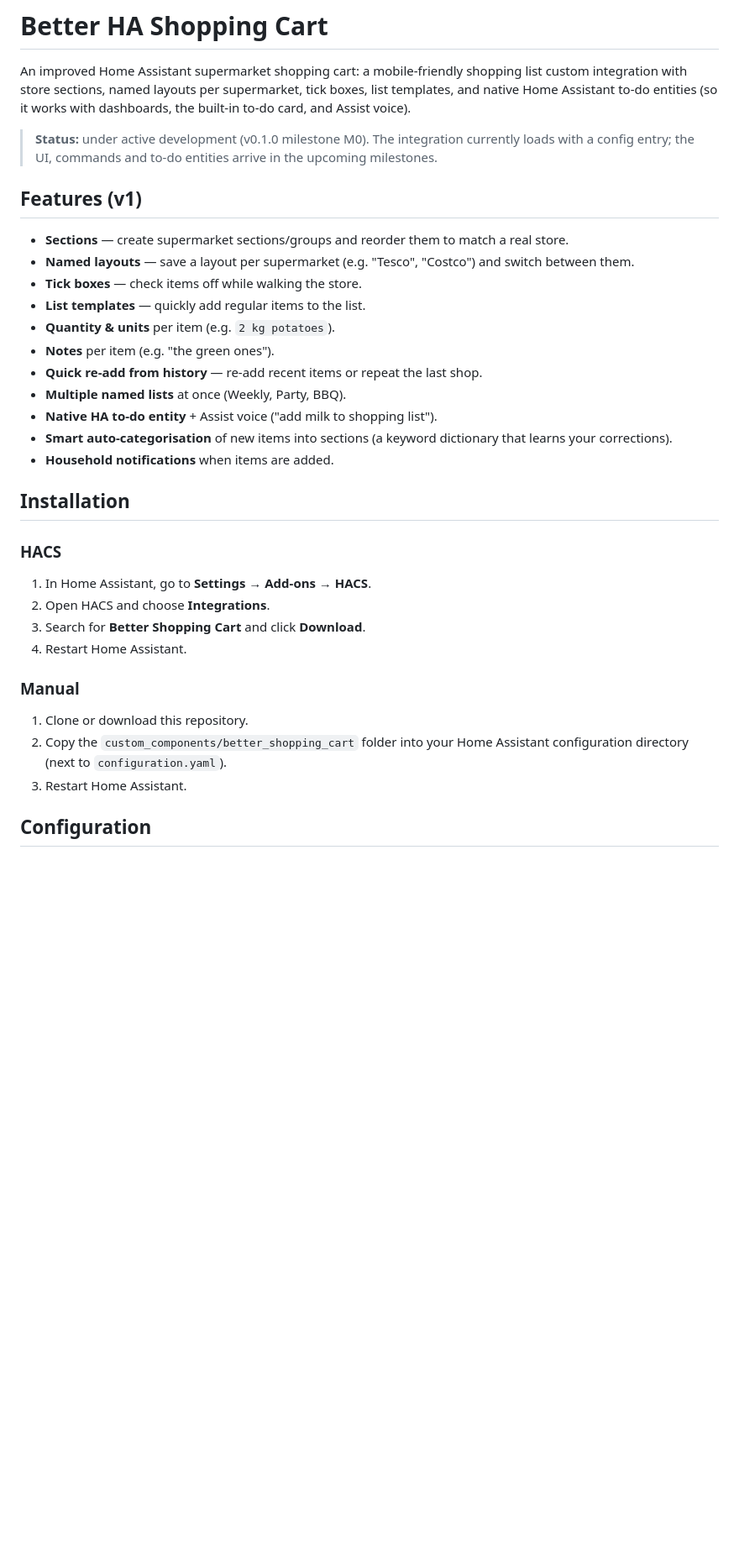
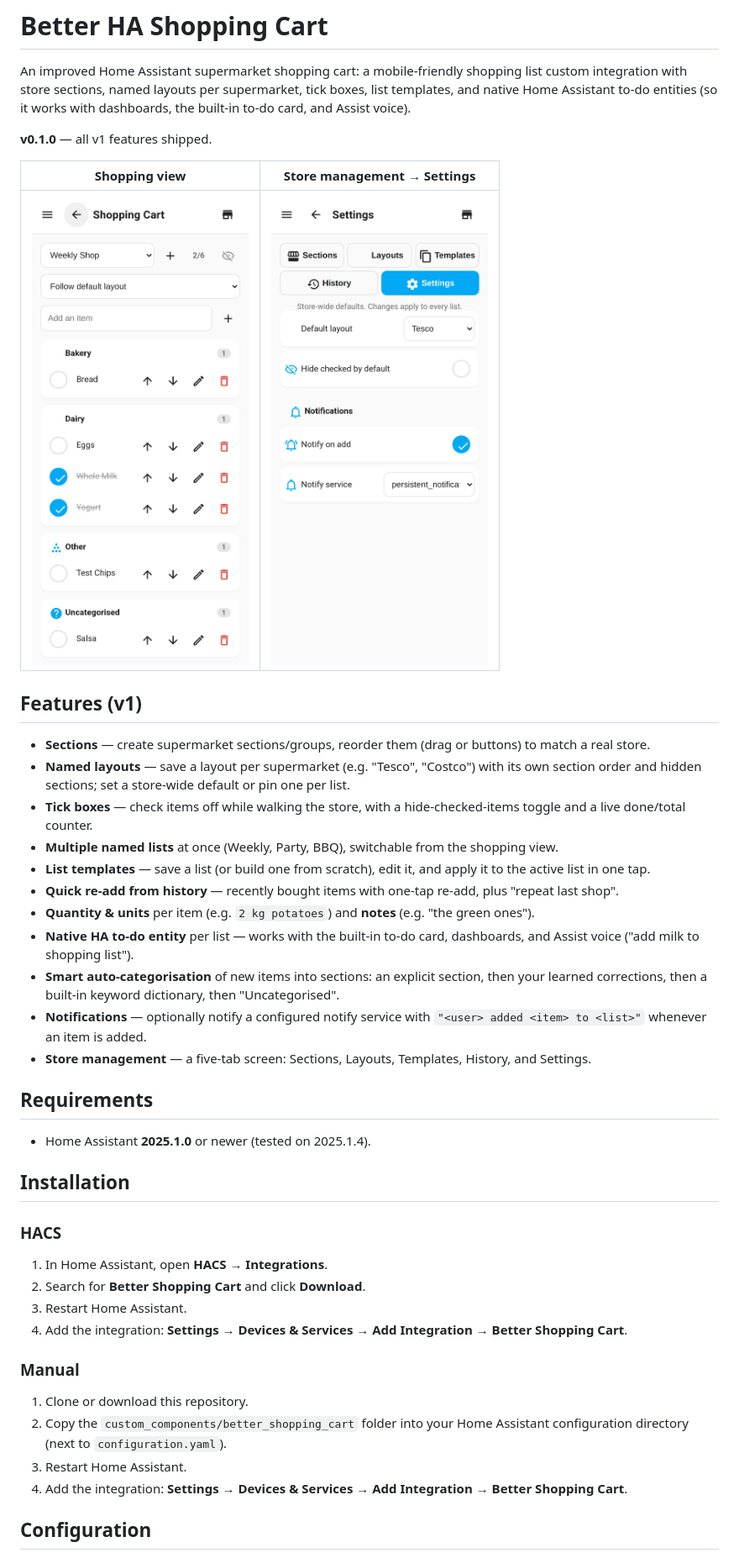
Before and after one commit to etanyxyz/Better-HA-Shopping-Cart, a Markdown page: README.md, the part around one of its changes. Shown at 84% size. GitHub-like rendering; pictures changed too: docs/screenshots/settings.png (added), docs/screenshots/shopping.png (added); blank space fills up the shorter version.

```diff
--- a/README.md
+++ b/README.md
@@ -5,35 +5,52 @@ list custom integration with store sections, named layouts per supermarket,
 tick boxes, list templates, and native Home Assistant to-do entities (so it
 works with dashboards, the built-in to-do card, and Assist voice).
 
-> **Status:** under active development (v0.1.0 milestone M0). The integration
-> currently loads with a config entry; the UI, commands and to-do entities
-> arrive in the upcoming milestones.
+**v0.1.0** — all v1 features shipped.
+
+| Shopping view | Store management → Settings |
+| --- | --- |
+| ![Shopping view](docs/screenshots/shopping.png) | ![Settings screen](docs/screenshots/settings.png) |
 
 ## Features (v1)
 
-- **Sections** — create supermarket sections/groups and reorder them to match
-  a real store.
+- **Sections** — create supermarket sections/groups, reorder them (drag or
+  buttons) to match a real store.
 - **Named layouts** — save a layout per supermarket (e.g. "Tesco", "Costco")
-  and switch between them.
-- **Tick boxes** — check items off while walking the store.
-- **List templates** — quickly add regular items to the list.
-- **Quantity & units** per item (e.g. `2 kg potatoes`).
-- **Notes** per item (e.g. "the green ones").
-- **Quick re-add from history** — re-add recent items or repeat the last shop.
-- **Multiple named lists** at once (Weekly, Party, BBQ).
-- **Native HA to-do entity** + Assist voice ("add milk to shopping list").
-- **Smart auto-categorisation** of new items into sections (a keyword
-  dictionary that learns your corrections).
-- **Household notifications** when items are added.
+  with its own section order and hidden sections; set a store-wide default or
+  pin one per list.
+- **Tick boxes** — check items off while walking the store, with a
+  hide-checked-items toggle and a live done/total counter.
+- **Multiple named lists** at once (Weekly, Party, BBQ), switchable from the
+  shopping view.
+- **List templates** — save a list (or build one from scratch), edit it, and
+  apply it to the active list in one tap.
+- **Quick re-add from history** — recently bought items with one-tap re-add,
+  plus "repeat last shop".
+- **Quantity & units** per item (e.g. `2 kg potatoes`) and **notes**
+  (e.g. "the green ones").
+- **Native HA to-do entity** per list — works with the built-in to-do card,
+  dashboards, and Assist voice ("add milk to shopping list").
+- **Smart auto-categorisation** of new items into sections: an explicit
+  section, then your learned corrections, then a built-in keyword dictionary,
+  then "Uncategorised".
+- **Notifications** — optionally notify a configured notify service with
+  `"<user> added <item> to <list>"` whenever an item is added.
+- **Store management** — a five-tab screen: Sections, Layouts, Templates,
+  History, and Settings.
+
+## Requirements
+
+- Home Assistant **2025.1.0** or newer (tested on 2025.1.4).
 
 ## Installation
 
 ### HACS
 
-1. In Home Assistant, go to **Settings → Add-ons → HACS**.
-2. Open HACS and choose **Integrations**.
-3. Search for **Better Shopping Cart** and click **Download**.
-4. Restart Home Assistant.
+1. In Home Assistant, open **HACS → Integrations**.
+2. Search for **Better Shopping Cart** and click **Download**.
+3. Restart Home Assistant.
+4. Add the integration: **Settings → Devices & Services → Add Integration**
+   → **Better Shopping Cart**.
 
 ### Manual
 
@@ -41,6 +58,8 @@ works with dashboards, the built-in to-do card, and Assist voice).
 2. Copy the `custom_components/better_shopping_cart` folder into your
    Home Assistant configuration directory (next to `configuration.yaml`).
 3. Restart Home Assistant.
+4. Add the integration: **Settings → Devices & Services → Add Integration**
+   → **Better Shopping Cart**.
 
 ## Configuration
 
```
Also changed, not shown: other parts of README.md (+55 -3 lines), 13 other files.
